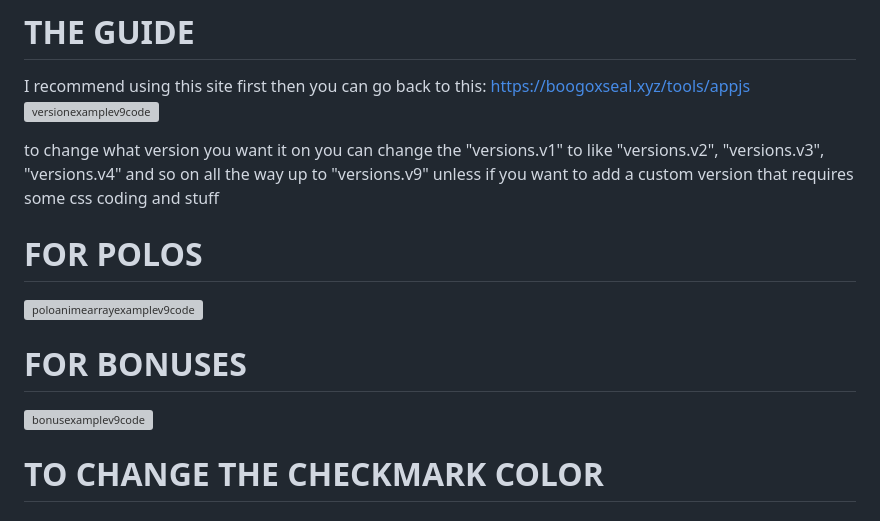
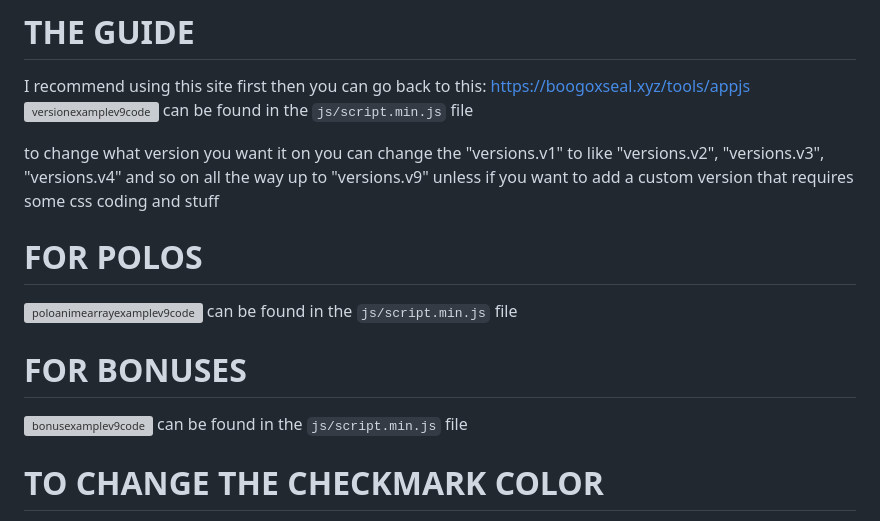
Before and after one commit to RizsimStudiosOfficial/Incredibox-V9CODEPORT-Template, a Markdown page: README.md, the part around the change. Drawn GitHub-style; grey boxes are pictures that could not be loaded.

```diff
--- a/README.md
+++ b/README.md
@@ -4,15 +4,18 @@ this was made to make sure you dont have to go thru a hassle lol
 # THE GUIDE
 I recommend using this site first then you can go back to this: https://boogoxseal.xyz/tools/appjs
 ![versionexamplev9code](https://github.com/user-attachments/assets/3c61c50a-1232-41e4-90c7-5a5f3f2cae7d)
+can be found in the `js/script.min.js` file
 
 to change what version you want it on you can change the "versions.v1" to like "versions.v2", "versions.v3", "versions.v4" and so on all the way up to "versions.v9" unless if you want to add a custom version
 that requires some css coding and stuff
 
 # FOR POLOS
 ![poloanimearrayexamplev9code](https://github.com/user-attachments/assets/818364f3-4eed-4a7a-9e2f-e2afc274d139)
+can be found in the `js/script.min.js` file
 
 # FOR BONUSES
 ![bonusexamplev9code](https://github.com/user-attachments/assets/a67e339e-330e-42be-8501-bd2731867c5d)
+can be found in the `js/script.min.js` file
 
 
 
```
